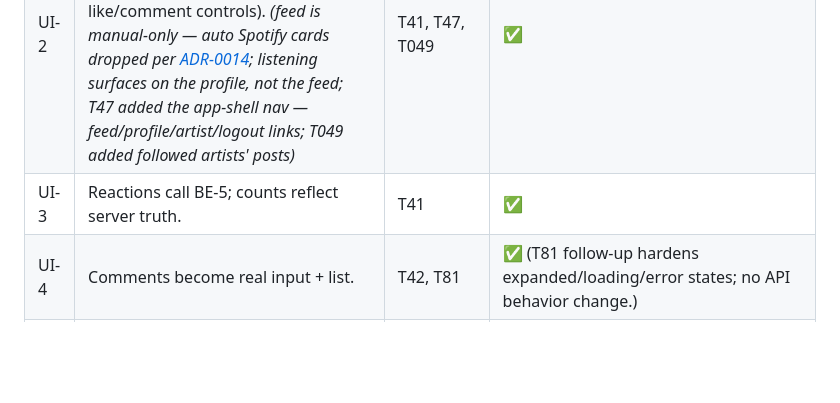
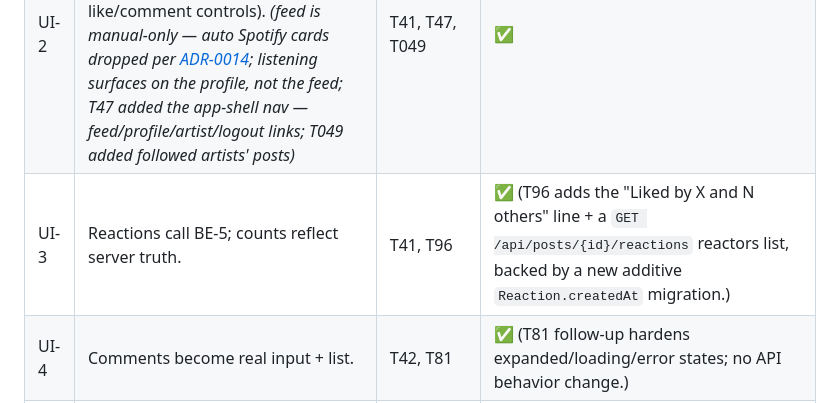
Before and after one commit to brinkmusic/Brink, a Markdown page: docs/plans/requirements.md, the part around the change. GitHub-like rendering; blank space fills up the shorter version.

Commit message:
docs(T96): close out the liked-by ticket
Co-Authored-By: Claude Fable 5 <noreply@anthropic.com>

```diff
--- a/docs/plans/requirements.md
+++ b/docs/plans/requirements.md
@@ -56,7 +56,7 @@ The catalog of requirement IDs (`AUTH-*`, `BE-*`, …) and the **requirement →
 |----|------------|-----------|--------|
 | UI-1 | Post composer with Spotify catalog search → publish. | T40, T81 | ✅ (T81 follow-up hardens keyboard interaction and labels; no API behavior change.) |
 | UI-2 | Feed reads `/api/feed`; manually shared song cards, plus the behind-the-scenes posts of the artists you follow (interleaved newest-first, with like/comment controls). *(feed is manual-only — auto Spotify cards dropped per [ADR-0014](../decisions/adr/0014-feed-manual-posts-listening-summary.md); listening surfaces on the profile, not the feed; T47 added the app-shell nav — feed/profile/artist/logout links; T049 added followed artists' posts)* | T41, T47, T049 | ✅ |
-| UI-3 | Reactions call BE-5; counts reflect server truth. | T41 | ✅ |
+| UI-3 | Reactions call BE-5; counts reflect server truth. | T41, T96 | ✅ (T96 adds the "Liked by X and N others" line + a `GET /api/posts/{id}/reactions` reactors list, backed by a new additive `Reaction.createdAt` migration.) |
 | UI-4 | Comments become real input + list. | T42, T81 | ✅ (T81 follow-up hardens expanded/loading/error states; no API behavior change.) |
 | UI-5 | Follow/unfollow buttons + follower counts/lists + searchable profiles, including artist profile content. | T43, T46, T54, T16, T80, T82 | ✅ (T80/T82 are UI hardening follow-ups for profile actions and responsive layout.) |
 | UI-6 | Profile renders stats + cluster + compatibility; link-Spotify prompt. | T44, T14, T82 | ◧ (T44: live listening **stats** + link-Spotify prompt done; **cluster + compatibility** deferred to T14, blocked on analytics. T82 hardens responsive listening layouts.) |
```
Also changed, not shown: 2 other files.
